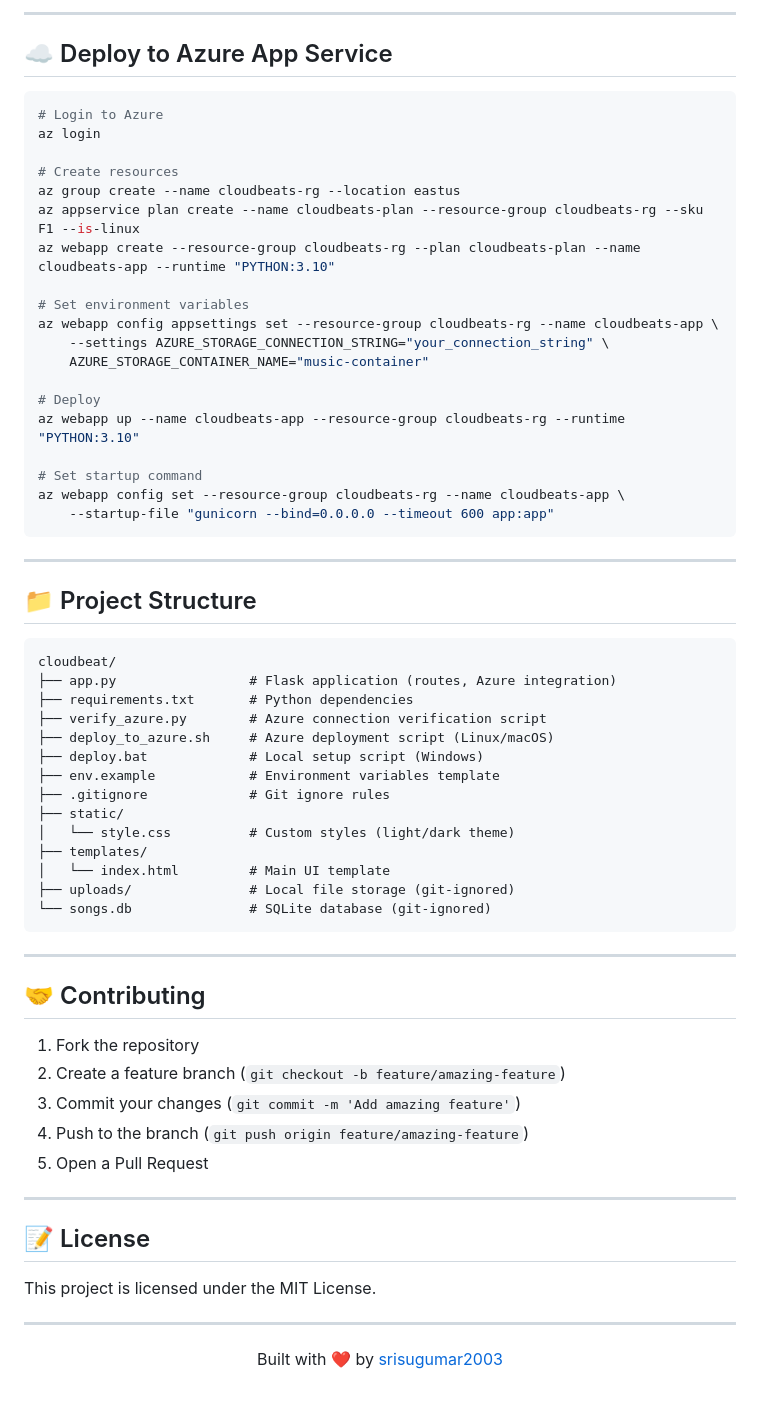
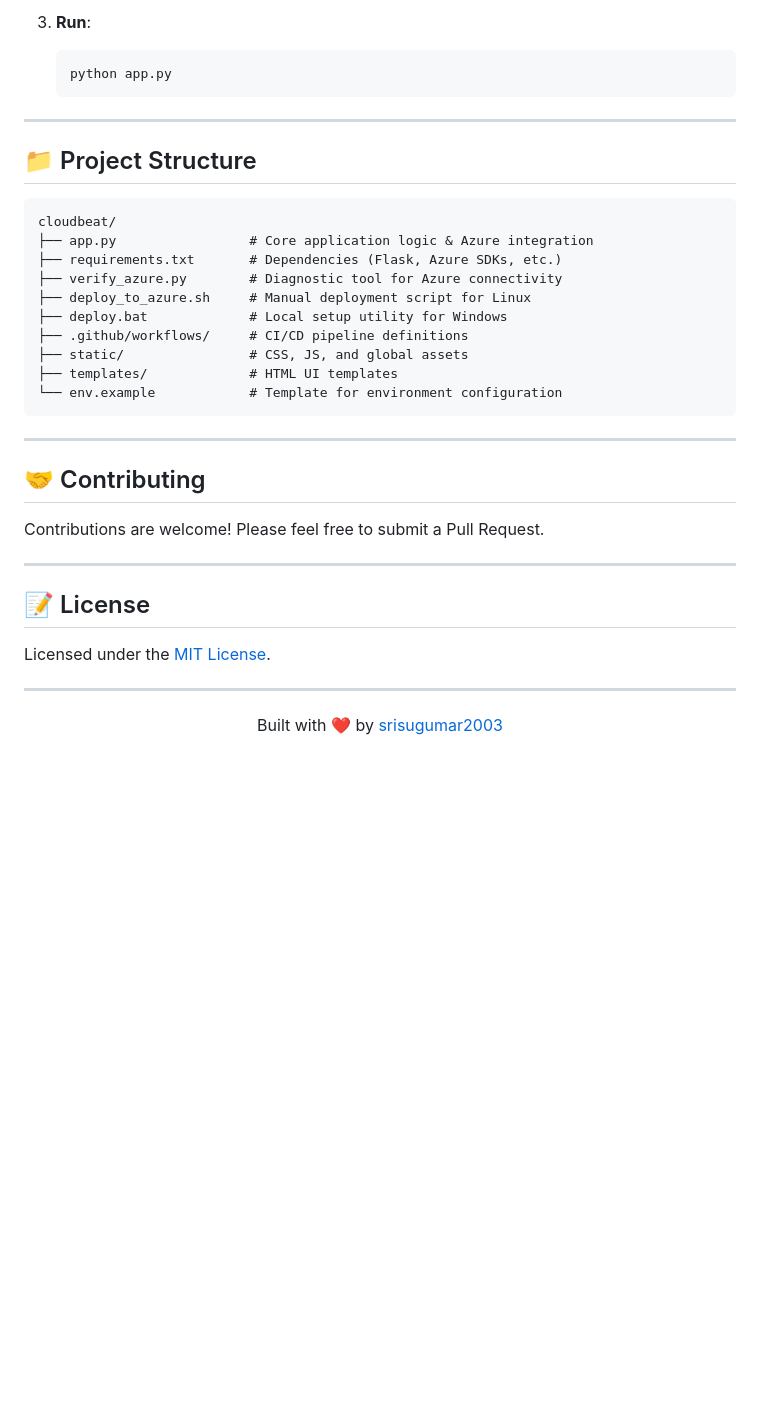
Before and after one commit to srisugumar2003/cloudbeats, a Markdown page: README.md, the part around one of its changes. Drawn GitHub-style; blank space fills up the shorter version.

Commit message:
docs: comprehensive README update reflecting current project state

````diff
--- a/README.md
+++ b/README.md
@@ -130,65 +100,36 @@ Open **http://localhost:5000** in your browser.
----
-
-## ☁️ Deploy to Azure App Service
-
-```bash
-# Login to Azure
-az login
-
-# Create resources
-az group create --name cloudbeats-rg --location eastus
-az appservice plan create --name cloudbeats-plan --resource-group cloudbeats-rg --sku F1 --is-linux
-az webapp create --resource-group cloudbeats-rg --plan cloudbeats-plan --name cloudbeats-app --runtime "PYTHON:3.10"
-
-# Set environment variables
-az webapp config appsettings set --resource-group cloudbeats-rg --name cloudbeats-app \
-    --settings AZURE_STORAGE_CONNECTION_STRING="your_connection_string" \
-    AZURE_STORAGE_CONTAINER_NAME="music-container"
-
-# Deploy
-az webapp up --name cloudbeats-app --resource-group cloudbeats-rg --runtime "PYTHON:3.10"
-
-# Set startup command
-az webapp config set --resource-group cloudbeats-rg --name cloudbeats-app \
-    --startup-file "gunicorn --bind=0.0.0.0 --timeout 600 app:app"
-```
+3. **Run**:
+   ```bash
+   python app.py
+   ```
 
 ---
 
 ## 📁 Project Structure
 
-```
+```text
 cloudbeat/
-├── app.py                 # Flask application (routes, Azure integration)
-├── requirements.txt       # Python dependencies
-├── verify_azure.py        # Azure connection verification script
-├── deploy_to_azure.sh     # Azure deployment script (Linux/macOS)
-├── deploy.bat             # Local setup script (Windows)
-├── env.example            # Environment variables template
-├── .gitignore             # Git ignore rules
-├── static/
-│   └── style.css          # Custom styles (light/dark theme)
-├── templates/
-│   └── index.html         # Main UI template
-├── uploads/               # Local file storage (git-ignored)
-└── songs.db               # SQLite database (git-ignored)
+├── app.py                 # Core application logic & Azure integration
+├── requirements.txt       # Dependencies (Flask, Azure SDKs, etc.)
+├── verify_azure.py        # Diagnostic tool for Azure connectivity
+├── deploy_to_azure.sh     # Manual deployment script for Linux
+├── deploy.bat             # Local setup utility for Windows
+├── .github/workflows/     # CI/CD pipeline definitions
+├── static/                # CSS, JS, and global assets
+├── templates/             # HTML UI templates
+└── env.example            # Template for environment configuration
 ```
 
 ---
 
 ## 🤝 Contributing
 
-1. Fork the repository
-2. Create a feature branch (`git checkout -b feature/amazing-feature`)
-3. Commit your changes (`git commit -m 'Add amazing feature'`)
-4. Push to the branch (`git push origin feature/amazing-feature`)
-5. Open a Pull Request
+Contributions are welcome! Please feel free to submit a Pull Request.
 
 ---
 
 ## 📝 License
 
-This project is licensed under the MIT License.
+Licensed under the [MIT License](LICENSE).
 
 ---
 
````
Also changed, not shown: other parts of README.md (+49 -79 lines).
